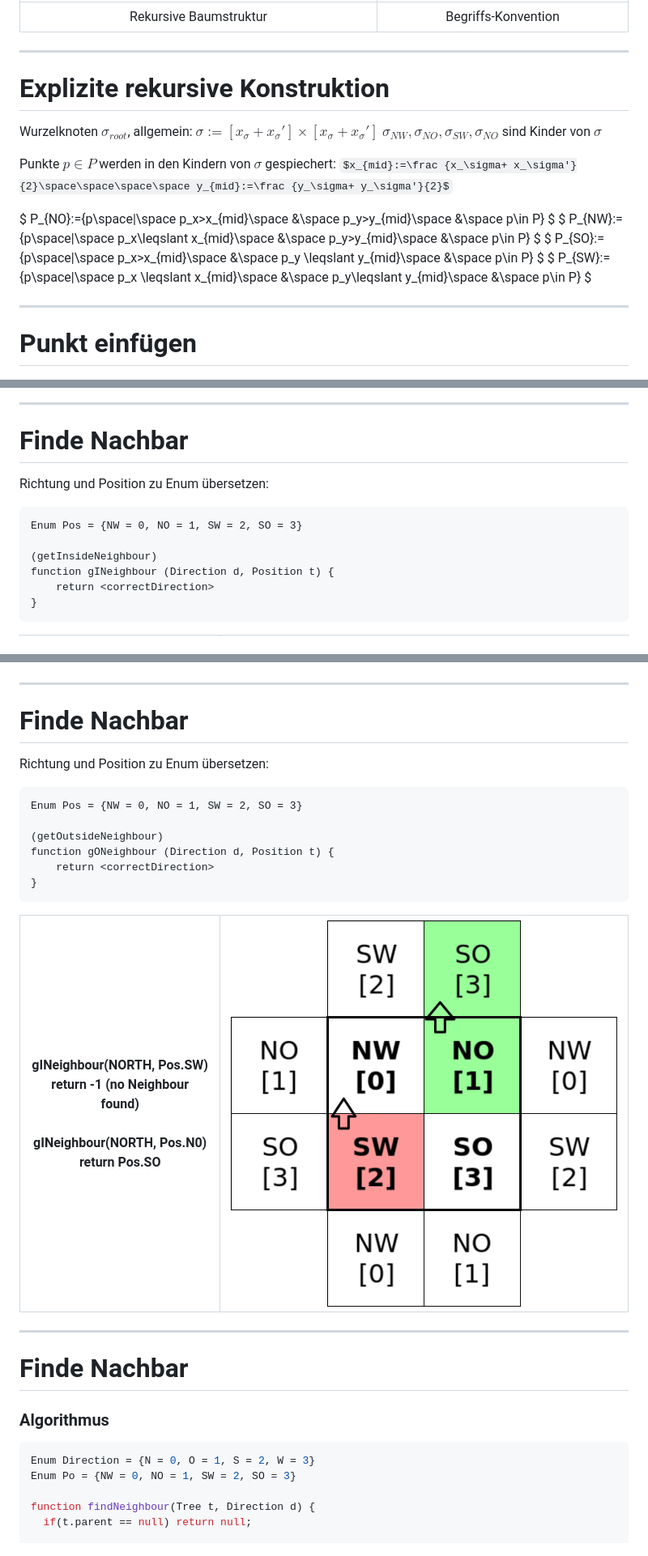
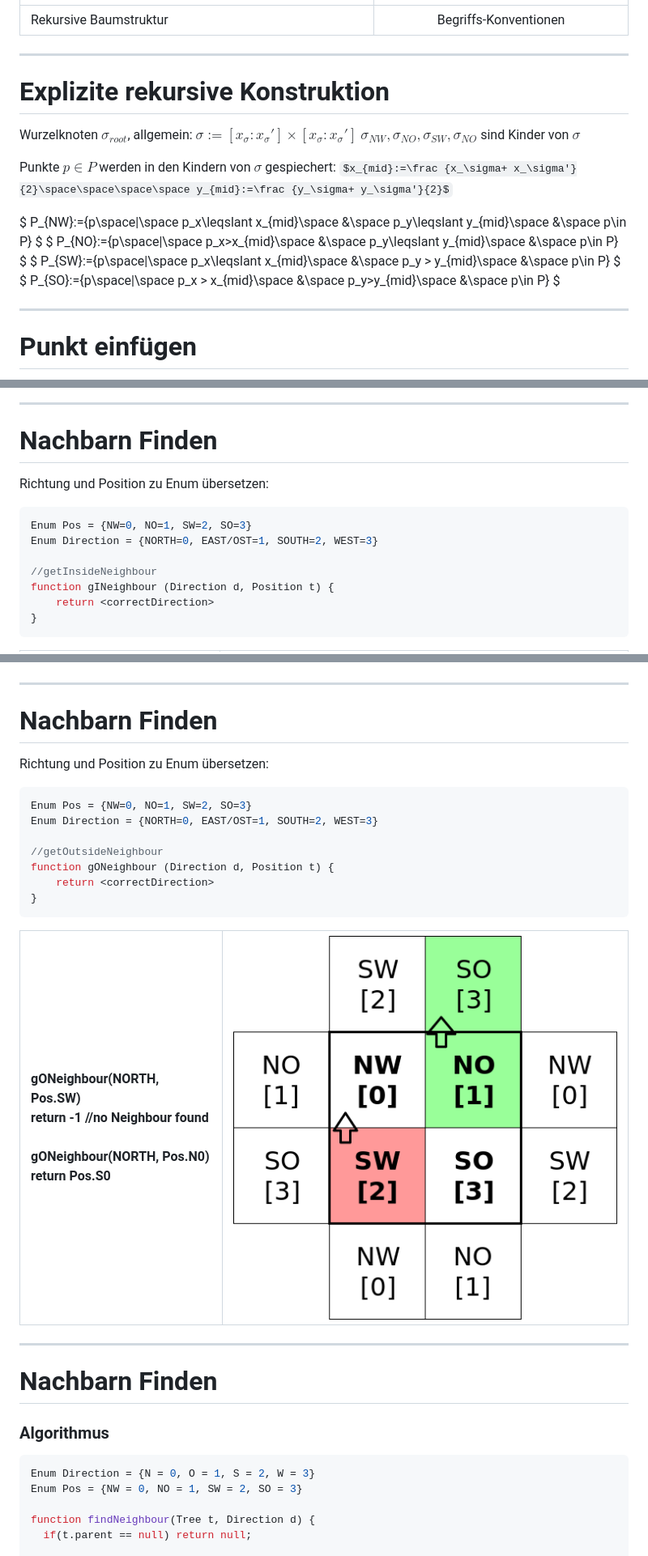
Before and after one commit to nicklasDohrn/quadtree, a Markdown page: presentation/presentation.md, 3 parts joined by grey strips. Shown: that part at 81% size. GitHub-like rendering; some formulas as TeX source.

````diff
--- a/presentation/presentation.md
+++ b/presentation/presentation.md
@@ -22,30 +22,30 @@ Wie findet man <i>schnell</i> die Nachbarn zum roten Punkt
 # Aufbau eines Quadtree
 
 |![70%](quadtree_basics.png)  |  ![70%](Quadtree_square.png) |
-|:-:|:-:|
-| Rekursive Baumstruktur|Begriffs-Konvention |
+|:-|:-:|
+| Rekursive Baumstruktur|Begriffs-Konventionen |
 
 ---
 
 # Explizite rekursive Konstruktion
 
-Wurzelknoten $\sigma_{root}$, allgemein:  $\sigma:=[x_\sigma+x_\sigma']\times[x_\sigma+x_\sigma']$
+Wurzelknoten $\sigma_{root}$, allgemein:  $\sigma:=[x_\sigma:x_\sigma']\times[x_\sigma:x_\sigma']$
 $\sigma_{NW},\sigma_{NO},\sigma_{SW},\sigma_{NO}$ sind Kinder von $\sigma$
 
 Punkte $p\in P$ werden in den Kindern von $\sigma$ gespiechert:
 $x_{mid}:=\frac {x_\sigma+ x_\sigma'}{2}\space\space\space\space y_{mid}:=\frac {y_\sigma+ y_\sigma'}{2}$
 
 $
-P_{NO}:=\{p\space|\space p_x>x_{mid}\space \&\space p_y>y_{mid}\space \&\space p\in P\}
+P_{NW}:=\{p\space|\space p_x\leqslant x_{mid}\space \&\space p_y\leqslant y_{mid}\space \&\space p\in P\}
 $
 $
-P_{NW}:=\{p\space|\space p_x\leqslant x_{mid}\space \&\space p_y>y_{mid}\space \&\space p\in P\}
+P_{NO}:=\{p\space|\space p_x>x_{mid}\space \&\space p_y\leqslant y_{mid}\space \&\space p\in P\}
 $
 $
-P_{SO}:=\{p\space|\space p_x>x_{mid}\space \&\space  p_y \leqslant y_{mid}\space \&\space p\in P\}
+P_{SW}:=\{p\space|\space p_x\leqslant x_{mid}\space \&\space  p_y > y_{mid}\space \&\space p\in P\}
 $
 $
-P_{SW}:=\{p\space|\space p_x \leqslant x_{mid}\space \&\space p_y\leqslant y_{mid}\space \&\space p\in P\}
+P_{SO}:=\{p\space|\space p_x > x_{mid}\space \&\space p_y>y_{mid}\space \&\space p\in P\}
 $
 
 ---
@@ -83,13 +85,14 @@ function insertPoint (Tree t, Point p) {
 ![80%](Directions_plain.png)
 
 ---
-# Finde Nachbar
+# Nachbarn Finden
 Richtung und Position zu Enum übersetzen:
 
-```
-Enum Pos = {NW = 0, NO = 1, SW = 2, SO = 3}
+``` js
+Enum Pos = {NW=0, NO=1, SW=2, SO=3}
+Enum Direction = {NORTH=0, EAST/OST=1, SOUTH=2, WEST=3}
 
-(getInsideNeighbour)
+//getInsideNeighbour
 function gINeighbour (Direction d, Position t) {
-	return <correctDirection>
+    return <correctDirection>
 }
@@ -99,26 +103,27 @@ function gINeighbour (Direction d, Position t) {
 
 ---
-# Finde Nachbar
+# Nachbarn Finden
 Richtung und Position zu Enum übersetzen:
 
-```
-Enum Pos = {NW = 0, NO = 1, SW = 2, SO = 3}
+```js
+Enum Pos = {NW=0, NO=1, SW=2, SO=3}
+Enum Direction = {NORTH=0, EAST/OST=1, SOUTH=2, WEST=3}
 
-(getOutsideNeighbour)
+//getOutsideNeighbour
 function gONeighbour (Direction d, Position t) {
 	return <correctDirection>
 }
 ```
-|<span style="color:red">gINeighbour(NORTH, Pos.SW)<br> return -1 (no Neighbour found)</span><br><br><span style="color:green">gINeighbour(NORTH, Pos.N0)<br> return Pos.SO</span>| ![50%](Directions_outside.png)|
-|:-:|:-:|
+|<span style="color:red; font-weight:500">gONeighbour(NORTH, Pos.SW)<br> return -1 //no Neighbour found</span><br><br><span style="color:green; font-weight:500">gONeighbour(NORTH, Pos.N0)<br> return Pos.S0</span>| ![50%](Directions_outside.png)|
+|:-|:-:|
 
 ---
-# Finde Nachbar
+# Nachbarn Finden
 ### Algorithmus
 
 ```js
 Enum Direction = {N = 0, O = 1, S = 2, W = 3}
-Enum Po = {NW = 0, NO = 1, SW = 2, SO = 3}
+Enum Pos = {NW = 0, NO = 1, SW = 2, SO = 3}
 
 function findNeighbour(Tree t, Direction d) {
   if(t.parent == null) return null;
````
Also changed, not shown: other parts of presentation/presentation.md (+34 -30 lines), presentation/Balance_tree.png, 7 other files.
